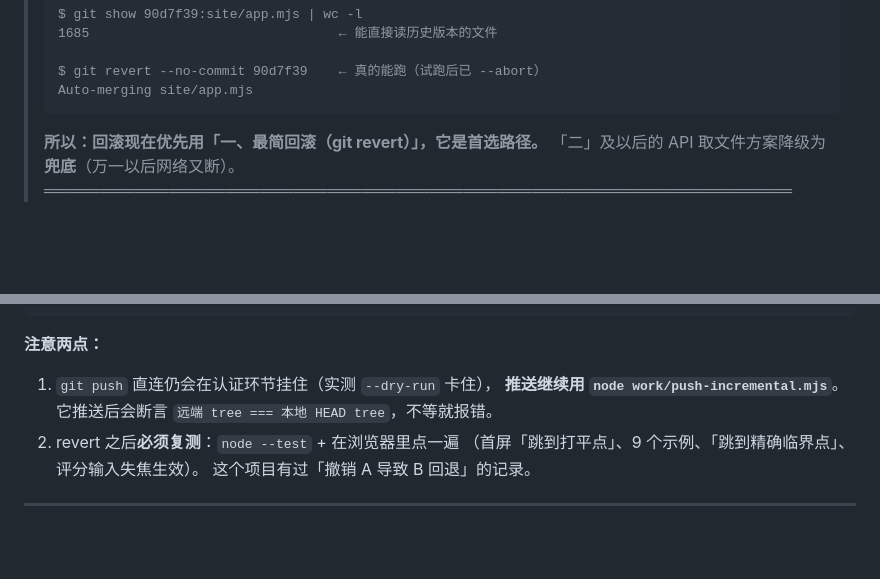
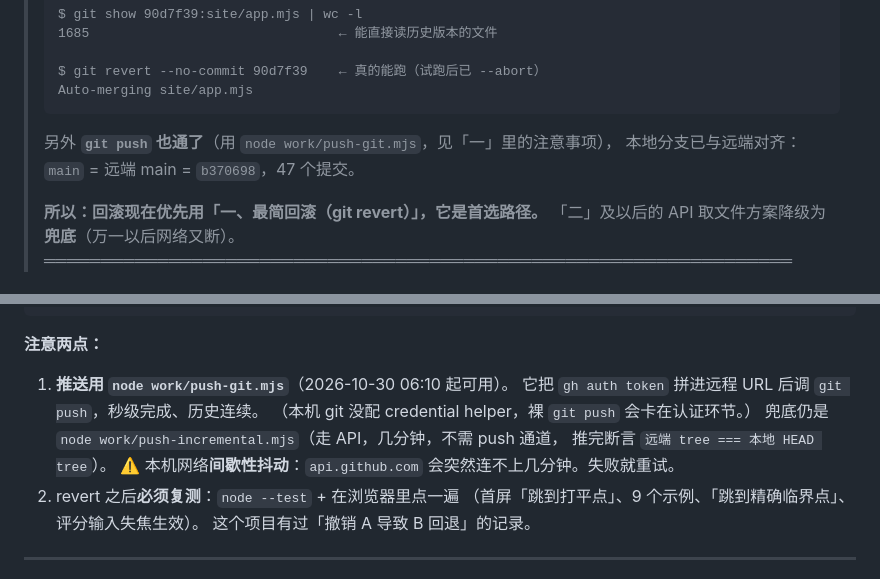
Before and after one commit to tbj0623/decision-arena-lab, a Markdown page: docs/release/ROLLBACK_V9.md, 2 parts joined by grey strips. GitHub-like rendering; blank space fills up the shorter version.

````diff
--- a/docs/release/ROLLBACK_V9.md
+++ b/docs/release/ROLLBACK_V9.md
@@ -27,6 +27,9 @@
 > $ git revert --no-commit 90d7f39    ← 真的能跑（试跑后已 --abort）
 > Auto-merging site/app.mjs
 > ```
+>
+> 另外 **`git push` 也通了**（用 `node work/push-git.mjs`，见「一」里的注意事项），
+> 本地分支已与远端对齐：`main` = 远端 main = `b370698`，47 个提交。
 >
 > **所以：回滚现在优先用「一、最简回滚（git revert）」，它是首选路径。**
 > 「二」及以后的 API 取文件方案降级为**兜底**（万一以后网络又断）。
@@ -61,9 +64,12 @@ node work/push-incremental.mjs
 
 **注意两点：**
 
-1. `git push` 直连仍会在认证环节挂住（实测 `--dry-run` 卡住），
-   **推送继续用 `node work/push-incremental.mjs`**。它推送后会断言
-   `远端 tree === 本地 HEAD tree`，不等就报错。
+1. **推送用 `node work/push-git.mjs`**（2026-10-30 06:10 起可用）。
+   它把 `gh auth token` 拼进远程 URL 后调 `git push`，秒级完成、历史连续。
+   （本机 git 没配 credential helper，裸 `git push` 会卡在认证环节。）
+   兜底仍是 `node work/push-incremental.mjs`（走 API，几分钟，不需 push 通道，
+   推完断言 `远端 tree === 本地 HEAD tree`）。
+   ⚠️ 本机网络**间歇性抖动**：`api.github.com` 会突然连不上几分钟。失败就重试。
 2. revert 之后**必须复测**：`node --test` + 在浏览器里点一遍
    （首屏「跳到打平点」、9 个示例、「跳到精确临界点」、评分输入失焦生效）。
    这个项目有过「撤销 A 导致 B 回退」的记录。
````
Also changed, not shown: docs/release/V9_FINAL_DELIVERY.md (+32 -5 lines).
